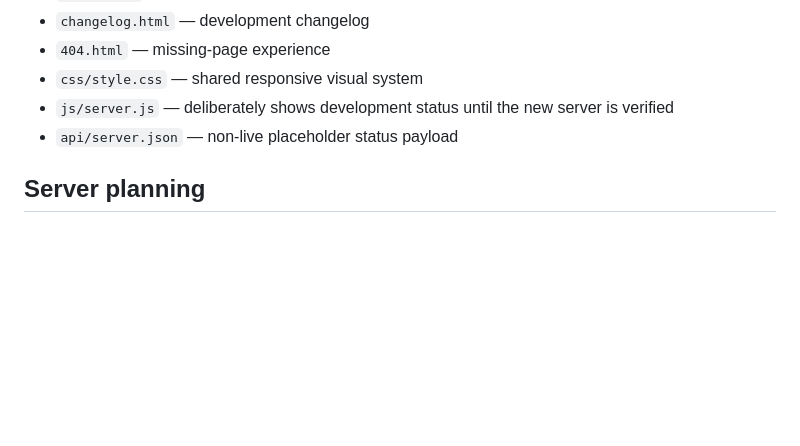
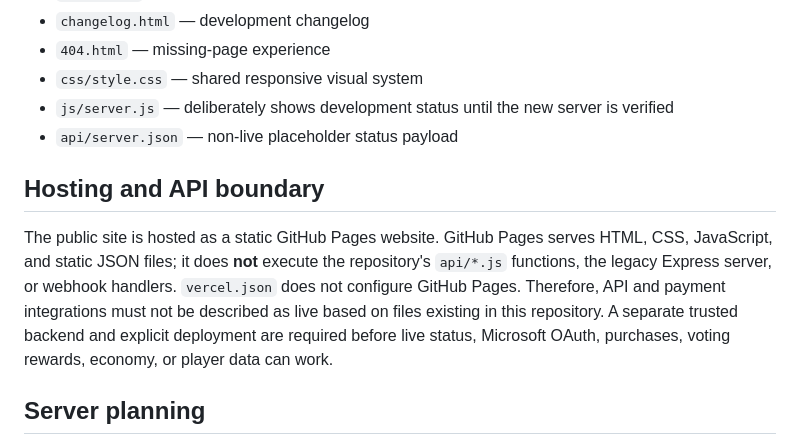
Before and after one commit to biohazards1108-lab/The-iron-dominion-, a Markdown page: README.md, the part around the change. Rendered like a GitHub page; blank space fills up the shorter version.

Commit message:
Document static hosting and inactive API boundary

```diff
--- a/README.md
+++ b/README.md
@@ -55,6 +55,10 @@ Bedrock Dominion is **in development**. The website is being prepared while the
 - `js/server.js` — deliberately shows development status until the new server is verified
 - `api/server.json` — non-live placeholder status payload
 
+## Hosting and API boundary
+
+The public site is hosted as a static GitHub Pages website. GitHub Pages serves HTML, CSS, JavaScript, and static JSON files; it does **not** execute the repository's `api/*.js` functions, the legacy Express server, or webhook handlers. `vercel.json` does not configure GitHub Pages. Therefore, API and payment integrations must not be described as live based on files existing in this repository. A separate trusted backend and explicit deployment are required before live status, Microsoft OAuth, purchases, voting rewards, economy, or player data can work.
+
 ## Server planning
 
 - `server/ARCHITECTURE.md` — server model decision guide, trade-offs, security baseline, and launch checklist
```
